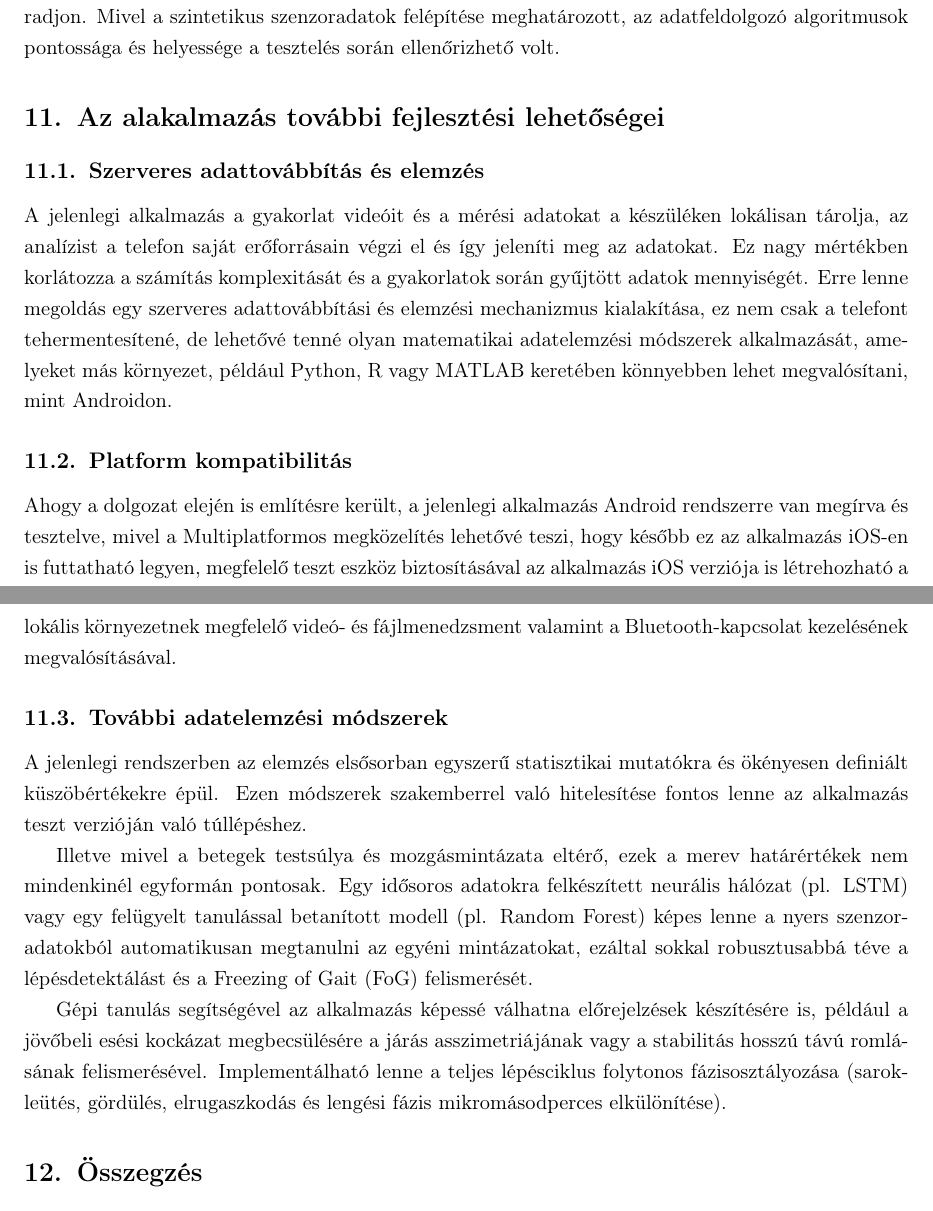
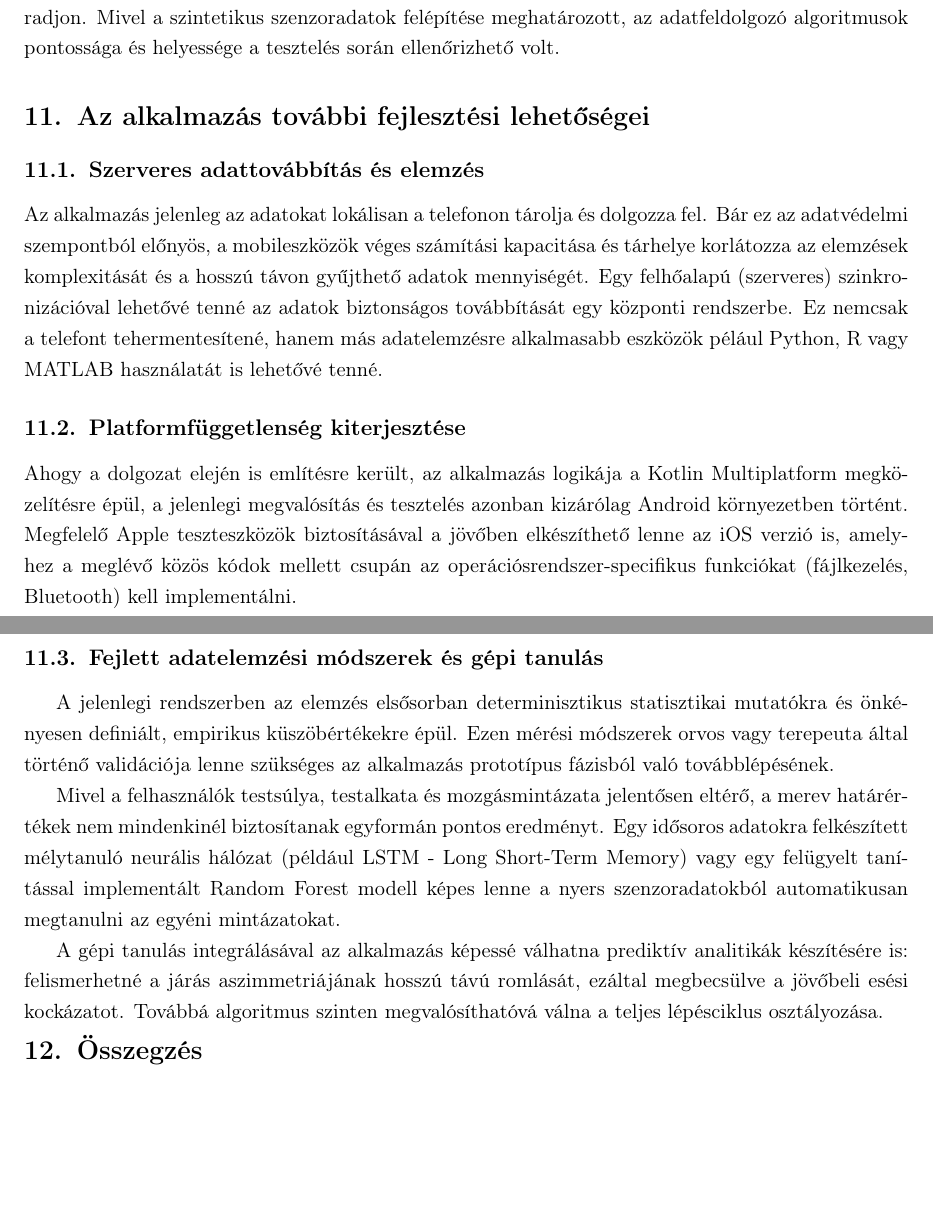
Before and after one commit to bogyoGH/RehabApp_thesis, a LaTeX document (docs/doc.tex, which reads docs/chapters/10.Hogyantovabb.tex): two parts of pages 16 and 17 of 19, joined at a grey line, cut so that both start at the same text, the shorter picture padded with empty space. Compiled offline with pdfLaTeX.

```diff
--- a/docs/chapters/10.Hogyantovabb.tex
+++ b/docs/chapters/10.Hogyantovabb.tex
@@ -1,38 +1,39 @@
-\section{Az alakalmazás további fejlesztési lehetőségei}
+\section{Az alkalmazás további fejlesztési lehetőségei}
 
 \subsection{Szerveres adattovábbítás és elemzés}
 
-A jelenlegi alkalmazás a gyakorlat videóit és a  mérési adatokat a készüléken lokálisan tárolja, az
-analízist a telefon saját erőforrásain végzi el és így jeleníti meg az adatokat.
-Ez nagy mértékben korlátozza a számítás komplexitását és a gyakorlatok során gyűjtött adatok mennyiségét.
-Erre lenne megoldás egy szerveres adattovábbítási és elemzési mechanizmus kialakítása, ez nem
-csak a telefont tehermentesítené, de lehetővé tenné olyan matematikai adatelemzési módszerek
-alkalmazását, amelyeket más környezet, például Python, R vagy MATLAB keretében könnyebben
-lehet megvalósítani, mint Androidon.
+Az alkalmazás jelenleg az adatokat lokálisan a telefonon tárolja és dolgozza fel.
+Bár ez az adatvédelmi szempontból előnyös, a mobileszközök véges számítási kapacitása
+és tárhelye korlátozza az elemzések komplexitását és a hosszú távon gyűjthető
+adatok mennyiségét. Egy felhőalapú (szerveres) szinkronizációval lehetővé tenné
+az adatok biztonságos továbbítását egy központi rendszerbe. Ez nemcsak a telefont
+tehermentesítené, hanem más adatelemzésre alkalmasabb eszközök pélául Python, R vagy
+MATLAB használatát is lehetővé tenné.
 
+\subsection{Platformfüggetlenség kiterjesztése}
 
-\subsection{Platform kompatibilitás}
+Ahogy a dolgozat elején is említésre került, az alkalmazás logikája a Kotlin
+Multiplatform megközelítésre épül, a jelenlegi megvalósítás és
+tesztelés azonban kizárólag Android környezetben történt. Megfelelő Apple
+teszteszközök biztosításával a jövőben elkészíthető lenne az iOS verzió is,
+amelyhez a meglévő közös kódok mellett csupán az operációsrendszer-specifikus
+funkciókat (fájlkezelés, Bluetooth) kell implementálni.
 
-Ahogy a dolgozat elején is említésre került, a jelenlegi alkalmazás Android rendszerre van
-megírva és tesztelve, mivel a Multiplatformos megközelítés lehetővé teszi, hogy később ez az
-alkalmazás iOS-en is futtatható legyen, megfelelő teszt eszköz biztosításával az alkalmazás
-iOS verziója is létrehozható a lokális környezetnek megfelelő videó- és fájlmenedzsment valamint
-a Bluetooth-kapcsolat kezelésének megvalósításával.
+\textbf{\subsection{Fejlett adatelemzési módszerek és gépi tanulás}}
 
-\subsection{További adatelemzési módszerek}
+A jelenlegi rendszerben az elemzés elsősorban determinisztikus statisztikai mutatókra
+és önkényesen definiált, empirikus küszöbértékekre épül. Ezen mérési módszerek
+orvos vagy terepeuta által történő validációja lenne szükséges az alkalmazás prototípus
+fázisból való továbblépésének.
 
-A jelenlegi rendszerben az elemzés elsősorban egyszerű statisztikai mutatókra és ökényesen definiált
-küszöbértékekre épül. Ezen módszerek szakemberrel való hitelesítése fontos lenne az
-alkalmazás teszt verzióján való túllépéshez.
+Mivel a felhasználók testsúlya, testalkata és mozgásmintázata jelentősen eltérő,
+a merev határértékek nem mindenkinél biztosítanak egyformán pontos eredményt.
+Egy idősoros adatokra felkészített mélytanuló neurális hálózat
+(például LSTM - Long Short-Term Memory) vagy egy felügyelt tanítással
+implementált Random Forest modell képes lenne a nyers szenzoradatokból
+automatikusan megtanulni az egyéni mintázatokat.
 
-Illetve mivel a betegek testsúlya és mozgásmintázata eltérő, ezek a merev határértékek nem mindenkinél
-egyformán pontosak. Egy idősoros adatokra felkészített neurális hálózat (pl. LSTM) vagy egy felügyelt
-tanulással betanított modell (pl. Random Forest) képes lenne a nyers szenzoradatokból
-automatikusan megtanulni az egyéni mintázatokat, ezáltal sokkal robusztusabbá téve a lépésdetektálást
-és a Freezing of Gait (FoG) felismerését.
-
-Gépi tanulás segítségével az alkalmazás képessé válhatna előrejelzések készítésére is,
-például a jövőbeli esési kockázat megbecsülésére a járás asszimetriájának vagy a
-stabilitás hosszú távú romlásának felismerésével. Implementálható lenne a teljes lépésciklus
-folytonos fázisosztályozása (sarokleütés, gördülés, elrugaszkodás és lengési fázis
-mikromásodperces elkülönítése).
+A gépi tanulás integrálásával az alkalmazás képessé válhatna prediktív
+analitikák készítésére is: felismerhetné a járás aszimmetriájának hosszú távú romlását,
+ezáltal megbecsülve a jövőbeli esési kockázatot.
+Továbbá algoritmus szinten megvalósíthatóvá válna a teljes lépésciklus osztályozása.
```
Also changed, not shown: docs/doc.tex (+10 -5 lines), docs/out/doc.pdf, 6 other files.
